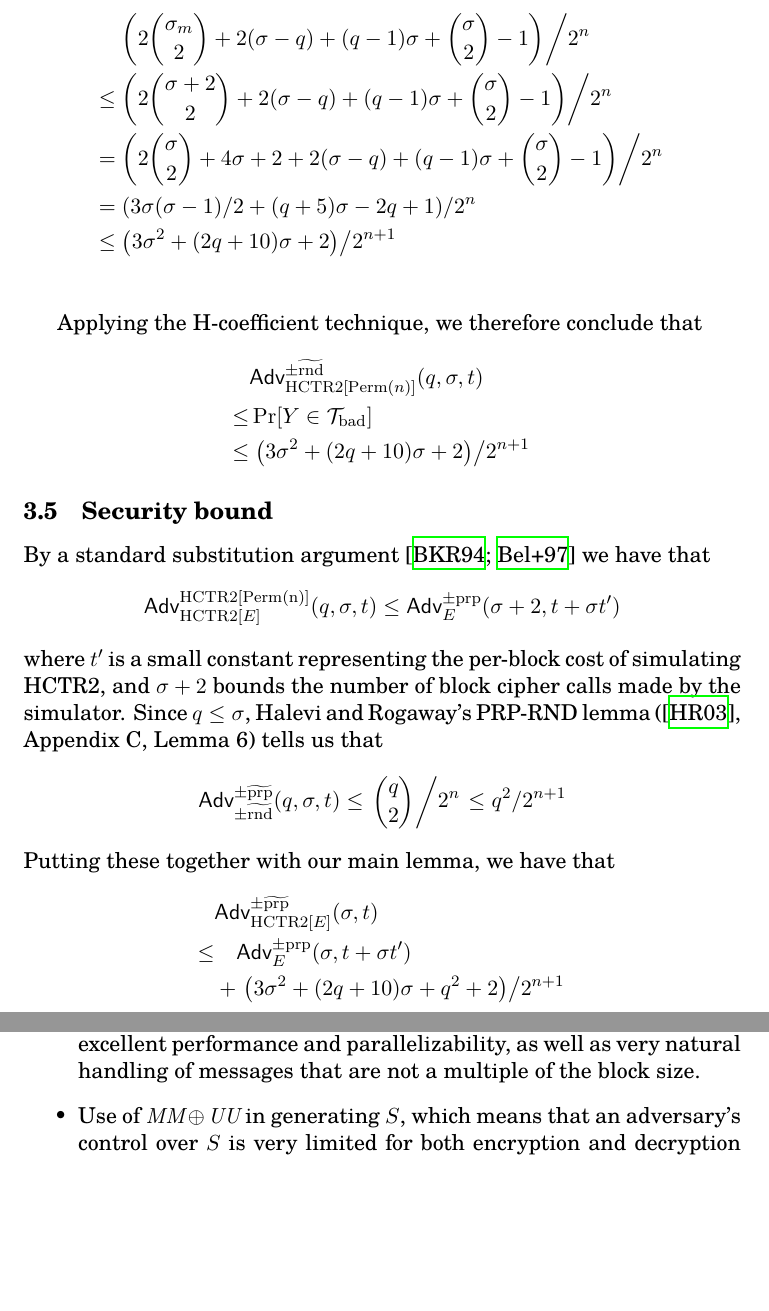
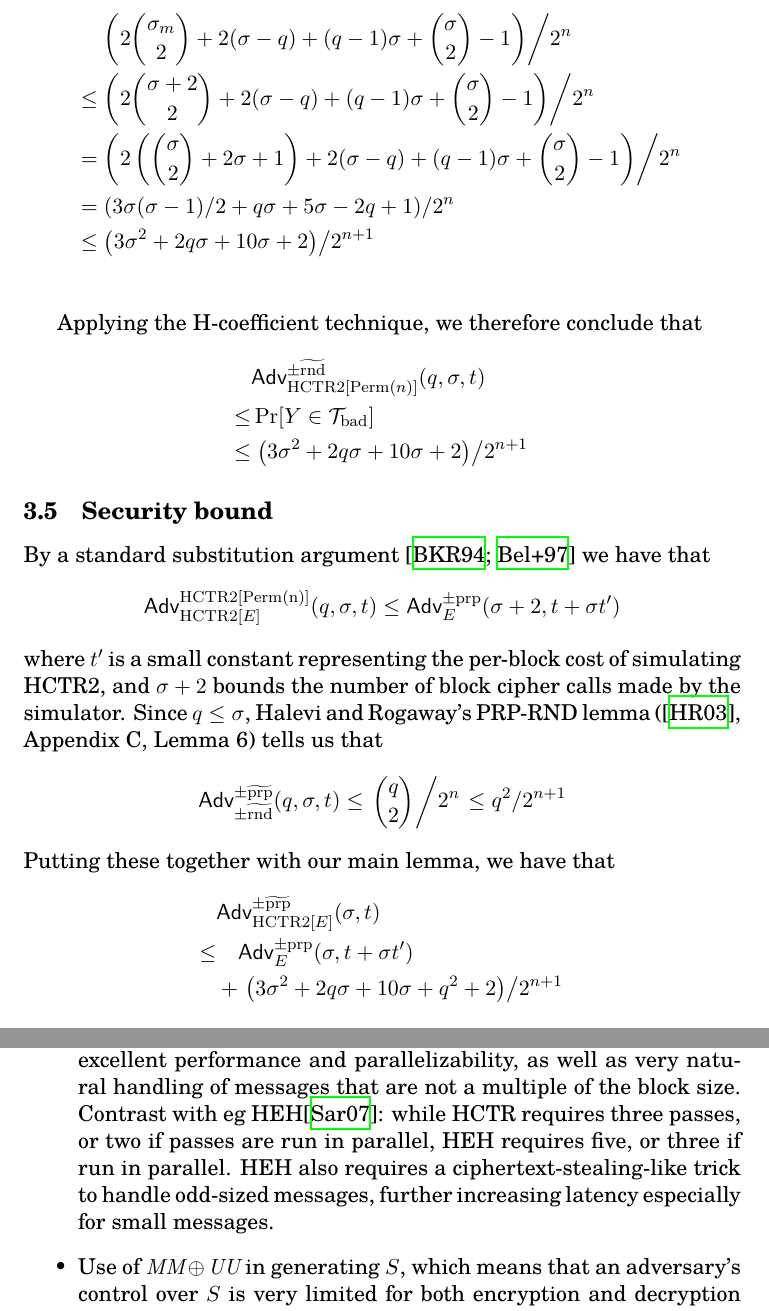
Before and after one commit to google/hctr2, a LaTeX paper (hctr.tex): two parts of pages 13 and 15 of 19, joined at a grey line, cut so that both start at the same text, the shorter picture padded with empty space. Compiled offline with XeLaTeX.

Commit message:
small tidies

```diff
--- a/hctr.tex
+++ b/hctr.tex
@@ -678,16 +680,16 @@ on the probability of a bad transcript of
 \begin{align*}
     & \left.\left(2\binom{\sigma_m}{2} + 2(\sigma - q) + (q-1)\sigma + \binom{\sigma}{2} -1\right)\middle/2^n\right. \\
     \leq & \left.\left(2\binom{\sigma + 2}{2} + 2(\sigma - q) + (q-1)\sigma + \binom{\sigma}{2} -1\right)\middle/2^n\right. \\
-    = & \left.\left(2\binom{\sigma}{2} + 4\sigma + 2 + 2(\sigma - q) + (q-1)\sigma + \binom{\sigma}{2} -1\right)\middle/2^n\right. \\
-    = & \left.\left(3\sigma(\sigma - 1)/2 + (q + 5)\sigma - 2q + 1\right)\middle/2^n\right. \\
-    \leq & \left.\left(3\sigma^2 + (2q + 10)\sigma + 2\right)\middle/2^{n+1}\right. \\
+    = & \left.\left(2\left(\binom{\sigma}{2} + 2\sigma + 1\right) + 2(\sigma - q) + (q-1)\sigma + \binom{\sigma}{2} -1\right)\middle/2^n\right. \\
+    = & \left.\left(3\sigma(\sigma - 1)/2 + q\sigma + 5\sigma - 2q + 1\right)\middle/2^n\right. \\
+    \leq & \left.\left(3\sigma^2 + 2q\sigma + 10\sigma + 2\right)\middle/2^{n+1}\right. \\
 \end{align*}
 
 Applying the H-coefficient technique, we therefore conclude that
 \begin{align*}
     & \advantage{\pm\widetilde{\mathrm{rnd}}}{\HCTR[\Perm(n)]}[(q, \sigma, t)] \\
     \leq & \prob{Y \in \Tb} \\
-    \leq & \left.\left(3\sigma^2 + (2q + 10)\sigma + 2\right)\middle/2^{n+1}\right.
+    \leq & \left.\left(3\sigma^2 + 2q\sigma + 10\sigma + 2\right)\middle/2^{n+1}\right.
 \end{align*}
 
 \subsection{Security bound}
@@ -710,7 +712,7 @@ Putting these together with our main lemma, we have that
 \begin{align*}
     &\advantage{\pm \widetilde{\mathrm{prp}}}{\HCTR[E]}[(\sigma, t)] \\
     \leq & \quad \advantage{\pm \mathrm{prp}}{E}[(\sigma, t + \sigma t')] \\
-    &+ \left.\left(3\sigma^2 + (2q + 10)\sigma + q^2 + 2\right)\middle/2^{n+1}\right. \\
+    &+ \left.\left(3\sigma^2 + 2q\sigma + 10\sigma + q^2 + 2\right)\middle/2^{n+1}\right. \\
 \end{align*}
 
 \section{HCTR issues}\label{hctrflaws}
@@ -794,7 +796,12 @@ crucial features that make it an attractive design:
     hashing, with a single block encryption on the narrow side.
     This gives us excellent performance and parallelizability,
     as well as very natural handling of messages that are not
-    a multiple of the block size.
+    a multiple of the block size. Contrast with eg HEH\cite{heh}:
+    while HCTR requires three passes, or two if passes are
+    run in parallel, HEH requires five, or three if run in parallel.
+    HEH also requires a ciphertext-stealing-like trick to
+    handle odd-sized messages, further increasing
+    latency especially for small messages.
     \item Use of \(\MM \xor \UU\) in generating \(S\), which means
     that an adversary's control over \(S\) is very limited for both
     encryption and decryption queries; this is important in the
```
Also changed, not shown: hctr.tex (7 more changed lines).
